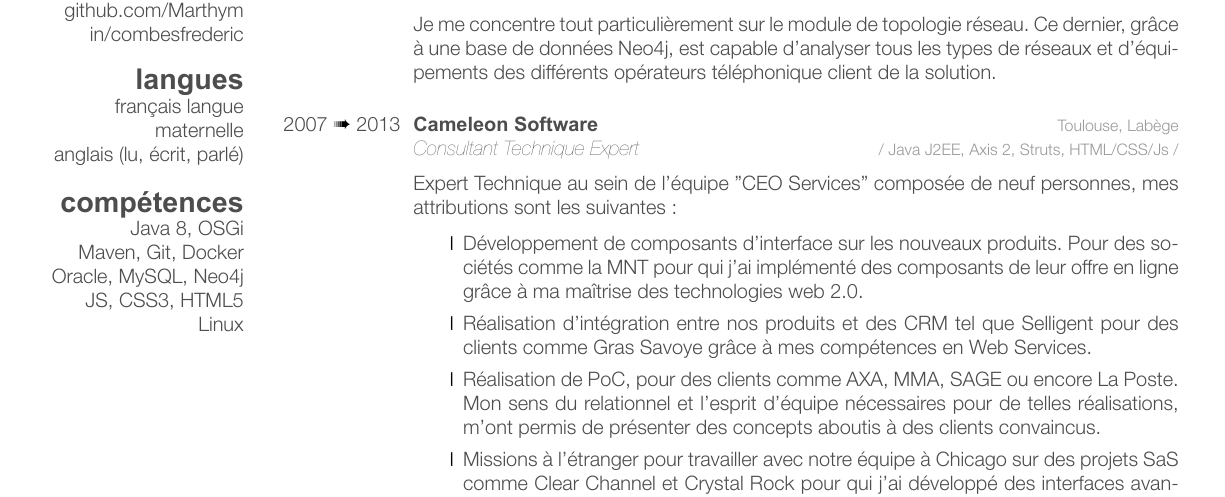
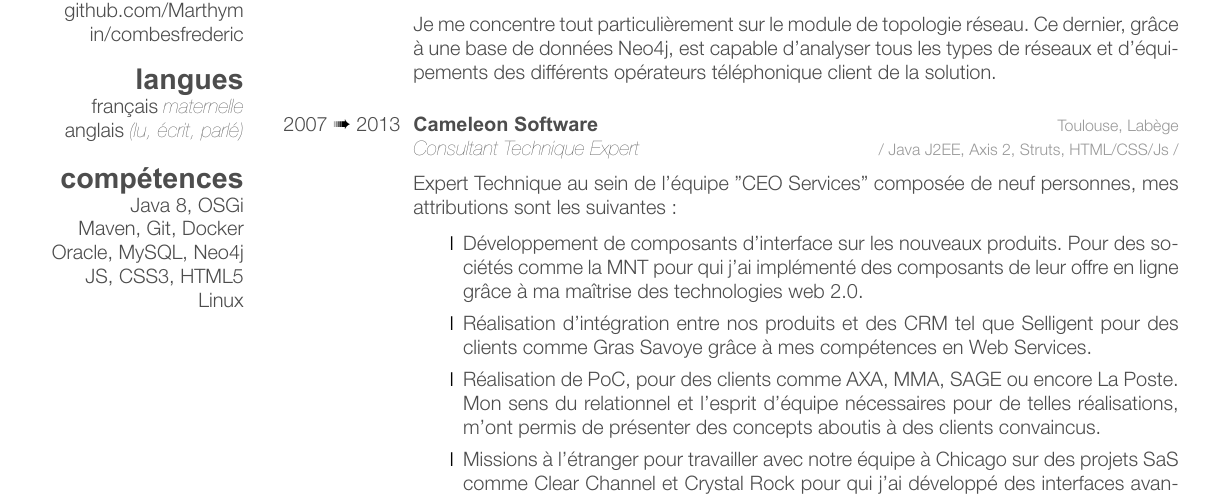
Before and after one commit to Marthym/curriculum-vitae, a LaTeX CV (java-software-engineer/cv-fred-combes.tex, which reads common/personal-infos.tex): part of page 1 of 2, cut so that both start at the same text. Compiled offline with XeLaTeX.

Commit message:
feat(common): Move personal informations in separate file
to include in cv tex files

```diff
--- /dev/null
+++ b/common/personal-infos.tex
@@ -0,0 +1,19 @@
+\newcommand*{\myAddress}{
+APT 111, BAT C\\
+46 Chemin de l’église de Montaudran\\
+31400 TOULOUSE\\
+France
+}
+
+\newcommand*{\myPhoneNumber}{+33 (0)6 31 97 71 06}
+
+\newcommand*{\myLanguages}{
+français \textit{maternelle}\\
+anglais \textit{(lu, écrit, parlé)}
+}
+
+\newcommand*{\myReferences}{
+\href{mailto:marthym@gmail.com}{marthym@gmail.com}
+\href{https://github.com/Marthym}{github.com/Marthym}
+\href{https://www.linkedin.com/in/combesfrederic}{in/combesfrederic}
+}
--- a/java-software-engineer/cv-fred-combes.tex
+++ b/java-software-engineer/cv-fred-combes.tex
@@ -27,6 +27,7 @@
 \usepackage{csquotes}
 
 \hypersetup{pdfborder={0 0 0},colorlinks}
+\input{../common/personal-infos}
 
 \begin{document}
 
@@ -47,9 +44,7 @@
-\href{mailto:marthym@gmail.com}{marthym@gmail.com}
-\href{https://github.com/Marthym}{github.com/Marthym}
-\href{https://www.linkedin.com/in/combesfrederic}{in/combesfrederic}
+\myPhoneNumber
+\myReferences
 \section{langues}
-français langue maternelle
-anglais (lu, écrit, parlé)
+\myLanguages
 \section{compétences}
 Java 8, OSGi
 Maven, Git, Docker
```
Also changed, not shown: java-software-engineer/cv-fred-combes.tex (6 more changed lines).
